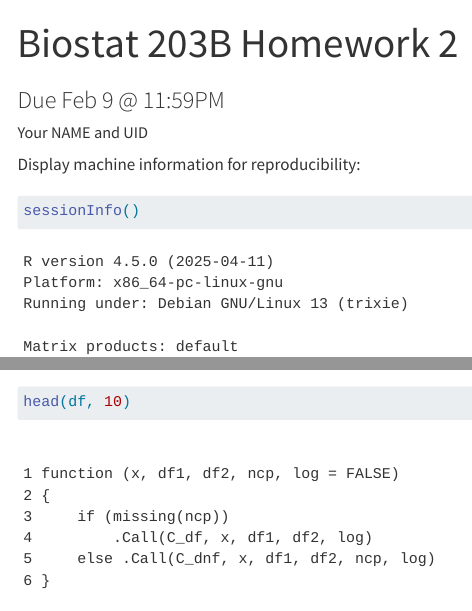
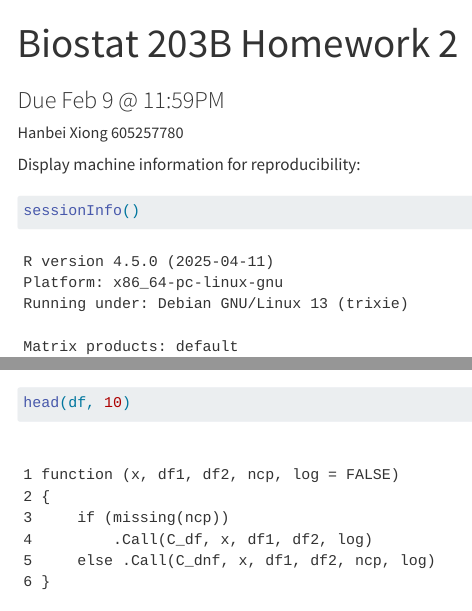
Before and after one commit to xhb888888/biostat-203b-2024-winter, a Quarto document (hw2/hw2sol.qmd): the page in a window 1100 px wide, from its top, and a second part further down, joined at a grey line. Rendered offline with R 4.5, knitr and Pandoc in place of Quarto, with nearby package versions; some code elsewhere in the file could not run offline; menus at the side of the page are left out.

Commit message:
changed the author section to my name. add in image files for reproducibility

```diff
--- a/hw2/hw2sol.qmd
+++ b/hw2/hw2sol.qmd
@@ -1,7 +1,7 @@
 ---
 title: "Biostat 203B Homework 2"
 subtitle: Due Feb 9 @ 11:59PM
-author: "Your NAME and UID"
+author: Hanbei Xiong 605257780
 format:
   html:
     theme: cosmo
```
Also changed, not shown: hw2/arrow_logo.png (added), hw2/bigfile.png (added), hw2/duckdb_logo.png (added), hw2/linux_logo.png (added), hw2/parquet_logo.png (added), hw2/readr_logo.png (added).
